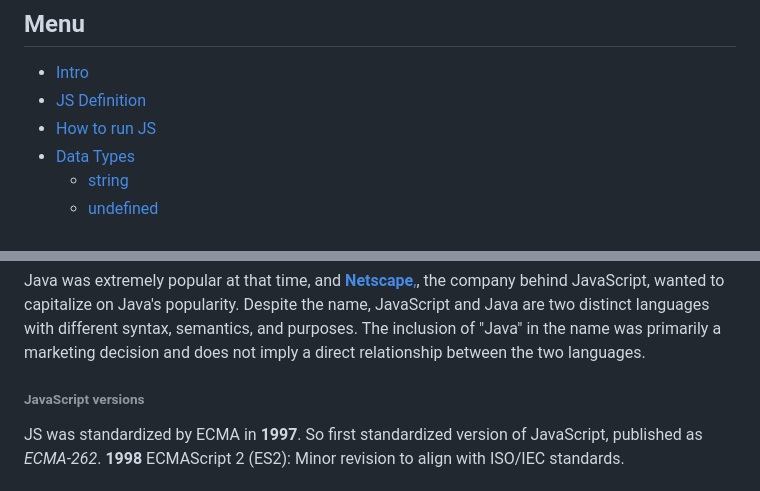
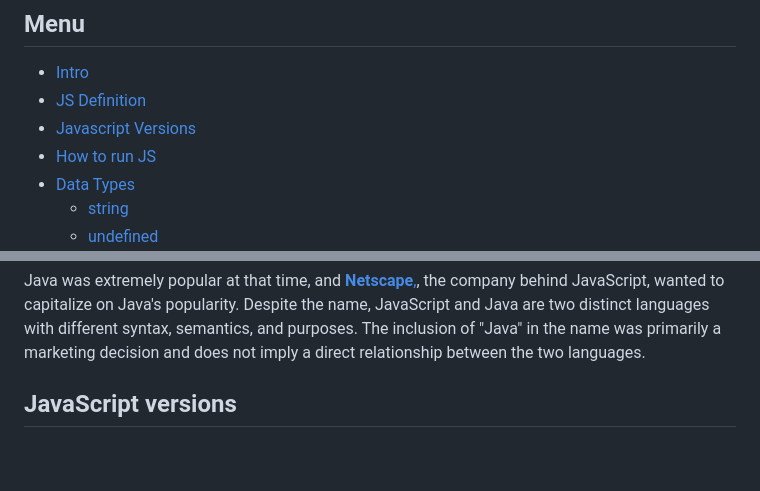
Before and after one commit to KarynaMisnik/Javascript-notes, a Markdown page: README.md, 2 parts joined by grey strips. GitHub-like rendering; blank space fills up the shorter version.

```diff
--- a/README.md
+++ b/README.md
@@ -10,6 +10,7 @@
 
 * [Intro](#intro)
 * [JS Definition](#js-definition)
+* [Javascript Versions](#javascript-versions)
 * [How to run JS](#how-to-run-js)
 * [Data Types](#data-types)
   - [string](#string)
@@ -56,9 +57,6 @@ JavaScript has various definitions that can provide a better understanding of it
 
 Java was extremely popular at that time, and <a href='https://en.wikipedia.org/wiki/Netscape'>**Netscape**,</a>, the company behind JavaScript, wanted to capitalize on Java's popularity. Despite the name, JavaScript and Java are two distinct languages with different syntax, semantics, and purposes. The inclusion of "Java" in the name was primarily a marketing decision and does not imply a direct relationship between the two languages.
 
-###### JavaScript versions
-
-JS was standardized by ECMA in **1997**. So first standardized version of JavaScript, published as <em>ECMA-262</em>.
-**1998** ECMAScript 2 (ES2): Minor revision to align with ISO/IEC standards.
+## JavaScript versions
 
 
```
Also changed, not shown: other parts of README.md (+16 -0 lines).
